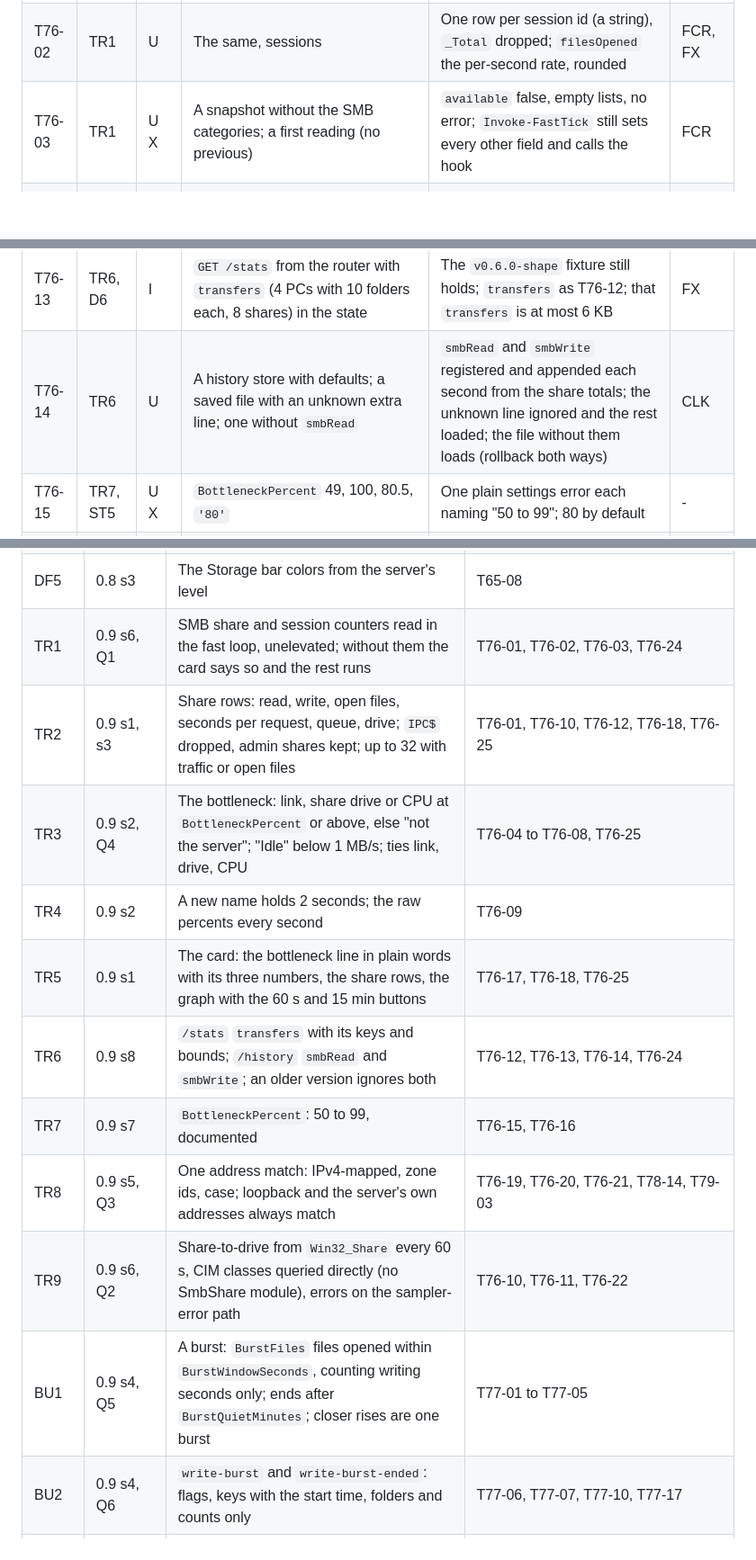
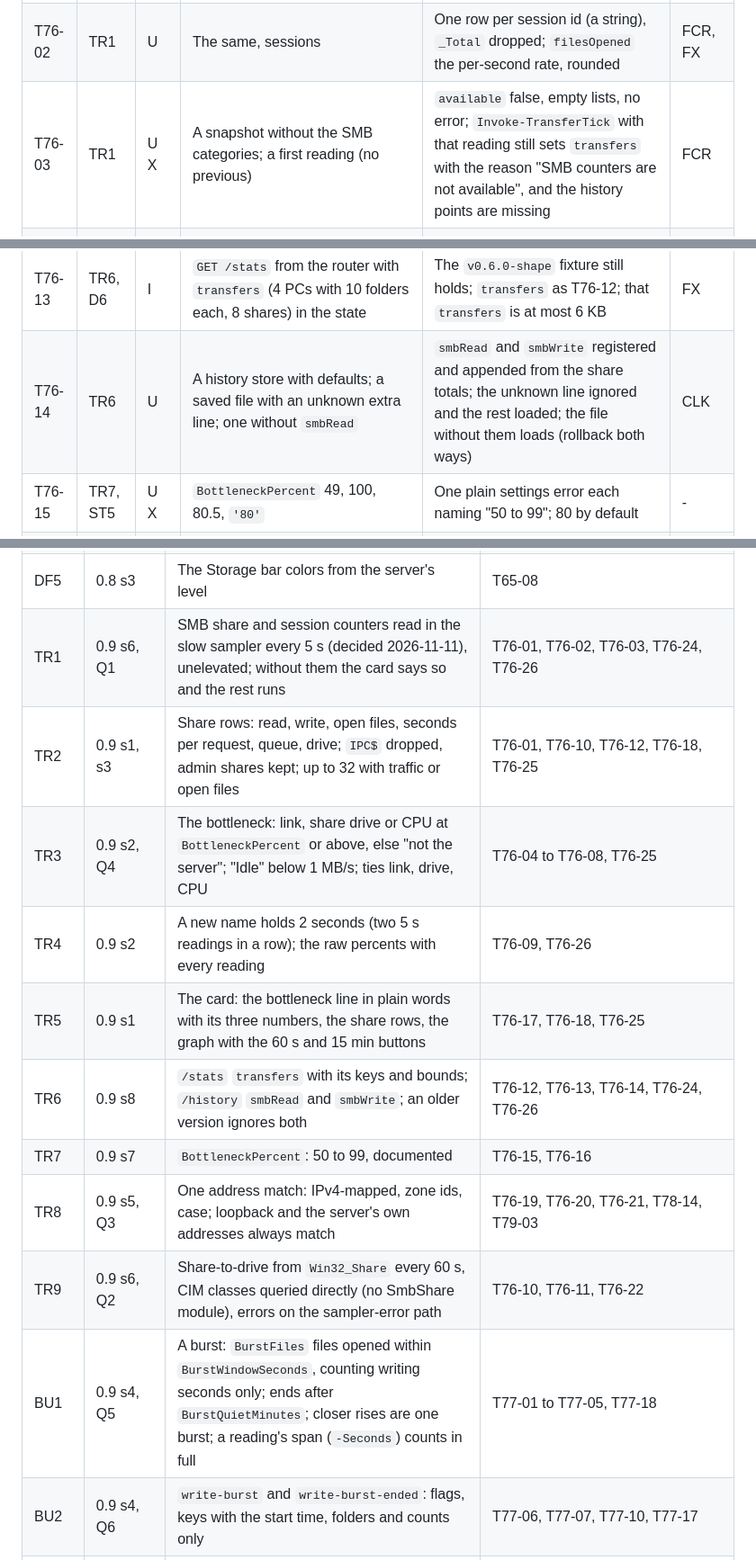
Before and after one commit to nscarritt/SRRVRR, a Markdown page: docs/plans/2026-10-29-srrvrr-core-test-plan.md, 3 parts joined by grey strips. Shown at 90% size. Drawn GitHub-style; blank space fills up the shorter version.

```diff
--- a/docs/plans/2026-10-29-srrvrr-core-test-plan.md
+++ b/docs/plans/2026-10-29-srrvrr-core-test-plan.md
@@ -772,7 +772,7 @@ plan's "Shared interfaces" (`docs/plans/2026-11-10-srrvrr-v0.9.0-implementation-
 |---|---|---|---|---|---|
 | T76-01 | TR1, TR2 | U | `Get-SmbCounterReading` on two snapshots of `SMB Server Shares` and `SMB Server Sessions` | One share row per share instance (the name after the last backslash) with `readBps`, `writeBps`, `openFiles`, `secPerRequest`, `queue`; `IPC$` and `_Total` dropped, admin shares (`D$`, `ADMIN$`) kept; `readBps` and `writeBps` the share totals | FCR, FX |
 | T76-02 | TR1 | U | The same, sessions | One row per session id (a string), `_Total` dropped; `filesOpened` the per-second rate, rounded | FCR, FX |
-| T76-03 | TR1 | U X | A snapshot without the SMB categories; a first reading (no previous) | `available` false, empty lists, no error; `Invoke-FastTick` still sets every other field and calls the hook | FCR |
+| T76-03 | TR1 | U X | A snapshot without the SMB categories; a first reading (no previous) | `available` false, empty lists, no error; `Invoke-TransferTick` with that reading still sets `transfers` with the reason "SMB counters are not available", and the history points are missing | FCR |
 | T76-04 | TR3 | U | Network adapters with `Current Bandwidth` 1e9, 0 and missing; `LogicalDisk` letters, volumes and `_Total` | `links` only for the 1e9 adapter; `drives` per letter with `busy` = 100 - `% Idle Time` and `queue` | FCR |
 | T76-05 | TR3 | U | `Get-Bottleneck` at 2 MB/s of share traffic with link 94% of 1 Gb/s; drive 98% busy, queue 4; CPU 91% (threshold 80, held past 2 s) | `link`, `drive`, `cpu` in turn, `percent` the named one's, the other numbers alongside | CLK |
 | T76-06 | TR3 | U | Share traffic 1,048,575 and 1,048,576 B/s with CPU 100; a highest percent of 79.9 | `idle` (`percent` `$null`) below the floor; named at the floor; `none` with `percent` 79.9 | - |
@@ -783,7 +783,7 @@ plan's "Shared interfaces" (`docs/plans/2026-11-10-srrvrr-v0.9.0-implementation-
 | T76-11 | TR9, PC1 | U | `Invoke-TransferSample` for ticks 0 to 13, busy and idle, elevated and not, with counting fake readers; a reader that throws | Shares at ticks 0 and 12; sessions and open files only elevated, every tick while busy, every 6th idle; never unelevated; the error reaches the caller and the monitor keeps its last values | - |
 | T76-12 | TR2, TR6 | U | `Invoke-TransferTick` with 40 shares (some idle, no open files), unelevated, and with the SMB categories missing | `transfers` keys exactly `available`, `reason`, `bottleneck`, `shares`, `pcs`, `updatedMs`; bottleneck keys `name`, `percent`, `link`, `drive`, `cpu`; at most 32 shares, busiest first, only those with traffic or open files, each with its `drive`; `reason` "PCs and folders need administrator", or "SMB counters are not available" | FCR |
 | T76-13 | TR6, D6 | I | `GET /stats` from the router with `transfers` (4 PCs with 10 folders each, 8 shares) in the state | The `v0.6.0-shape` fixture still holds; `transfers` as T76-12; that `transfers` is at most 6 KB | FX |
-| T76-14 | TR6 | U | A history store with defaults; a saved file with an unknown extra line; one without `smbRead` | `smbRead` and `smbWrite` registered and appended each second from the share totals; the unknown line ignored and the rest loaded; the file without them loads (rollback both ways) | CLK |
+| T76-14 | TR6 | U | A history store with defaults; a saved file with an unknown extra line; one without `smbRead` | `smbRead` and `smbWrite` registered and appended from the share totals; the unknown line ignored and the rest loaded; the file without them loads (rollback both ways) | CLK |
 | T76-15 | TR7, ST5 | U X | `BottleneckPercent` 49, 100, 80.5, `'80'` | One plain settings error each naming "50 to 99"; 80 by default | - |
 | T76-16 | TR7, ST6 | S | README settings table and How it works, `SRRVRR.config.example.psd1`, `Get-SrrDefaultSettings` | `BottleneckPercent` with the same default and range in all three; How it works names both SMB categories and `transfers` | - |
 | T76-17 | TR5 | J | `bottleneckText` for each name | "Bottleneck: the network link, 94% of 1 Gb/s", "Bottleneck: the share's drive (D:), 98% busy, queue 4", "Bottleneck: the CPU, 91%", "Not the server: the client or the path to it", "Idle"; the small print with the three numbers | - |
@@ -1031,16 +1033,16 @@ at least once. "UAT only" marks requirements with no automated test, with the re
 | DF3 | 0.8 s3 | Counts, not names, in the drive events | T65-05 |
 | DF4 | 0.8 s3 | `DriveWarnPercent` and `DriveFullPercent`: 50 to 99, warn below full, documented | T65-06, T65-10, T65-12 |
 | DF5 | 0.8 s3 | The Storage bar colors from the server's level | T65-08 |
-| TR1 | 0.9 s6, Q1 | SMB share and session counters read in the fast loop, unelevated; without them the card says so and the rest runs | T76-01, T76-02, T76-03, T76-24 |
+| TR1 | 0.9 s6, Q1 | SMB share and session counters read in the slow sampler every 5 s (decided 2026-11-11), unelevated; without them the card says so and the rest runs | T76-01, T76-02, T76-03, T76-24, T76-26 |
 | TR2 | 0.9 s1, s3 | Share rows: read, write, open files, seconds per request, queue, drive; `IPC$` dropped, admin shares kept; up to 32 with traffic or open files | T76-01, T76-10, T76-12, T76-18, T76-25 |
 | TR3 | 0.9 s2, Q4 | The bottleneck: link, share drive or CPU at `BottleneckPercent` or above, else "not the server"; "Idle" below 1 MB/s; ties link, drive, CPU | T76-04 to T76-08, T76-25 |
-| TR4 | 0.9 s2 | A new name holds 2 seconds; the raw percents every second | T76-09 |
+| TR4 | 0.9 s2 | A new name holds 2 seconds (two 5 s readings in a row); the raw percents with every reading | T76-09, T76-26 |
 | TR5 | 0.9 s1 | The card: the bottleneck line in plain words with its three numbers, the share rows, the graph with the 60 s and 15 min buttons | T76-17, T76-18, T76-25 |
-| TR6 | 0.9 s8 | `/stats` `transfers` with its keys and bounds; `/history` `smbRead` and `smbWrite`; an older version ignores both | T76-12, T76-13, T76-14, T76-24 |
+| TR6 | 0.9 s8 | `/stats` `transfers` with its keys and bounds; `/history` `smbRead` and `smbWrite`; an older version ignores both | T76-12, T76-13, T76-14, T76-24, T76-26 |
 | TR7 | 0.9 s7 | `BottleneckPercent`: 50 to 99, documented | T76-15, T76-16 |
 | TR8 | 0.9 s5, Q3 | One address match: IPv4-mapped, zone ids, case; loopback and the server's own addresses always match | T76-19, T76-20, T76-21, T78-14, T79-03 |
 | TR9 | 0.9 s6, Q2 | Share-to-drive from `Win32_Share` every 60 s, CIM classes queried directly (no SmbShare module), errors on the sampler-error path | T76-10, T76-11, T76-22 |
-| BU1 | 0.9 s4, Q5 | A burst: `BurstFiles` files opened within `BurstWindowSeconds`, counting writing seconds only; ends after `BurstQuietMinutes`; closer rises are one burst | T77-01 to T77-05 |
+| BU1 | 0.9 s4, Q5 | A burst: `BurstFiles` files opened within `BurstWindowSeconds`, counting writing seconds only; ends after `BurstQuietMinutes`; closer rises are one burst; a reading's span (`-Seconds`) counts in full | T77-01 to T77-05, T77-18 |
 | BU2 | 0.9 s4, Q6 | `write-burst` and `write-burst-ended`: flags, keys with the start time, folders and counts only | T77-06, T77-07, T77-10, T77-17 |
 | BU3 | 0.9 s4 | A burst open at a clean stop gets its ended event, `reason` `stopped` | T77-09, T77-17 |
 | BU4 | 0.9 Q11 | Unelevated: "a PC (needs administrator)" with its session id, no folders | T77-08, T77-17 |
```
Also changed, not shown: other parts of docs/plans/2026-10-29-srrvrr-core-test-plan.md (+5 -3 lines), docs/plans/2026-11-10-srrvrr-v0.9.0-implementation-plan.md (+40 -33 lines).
